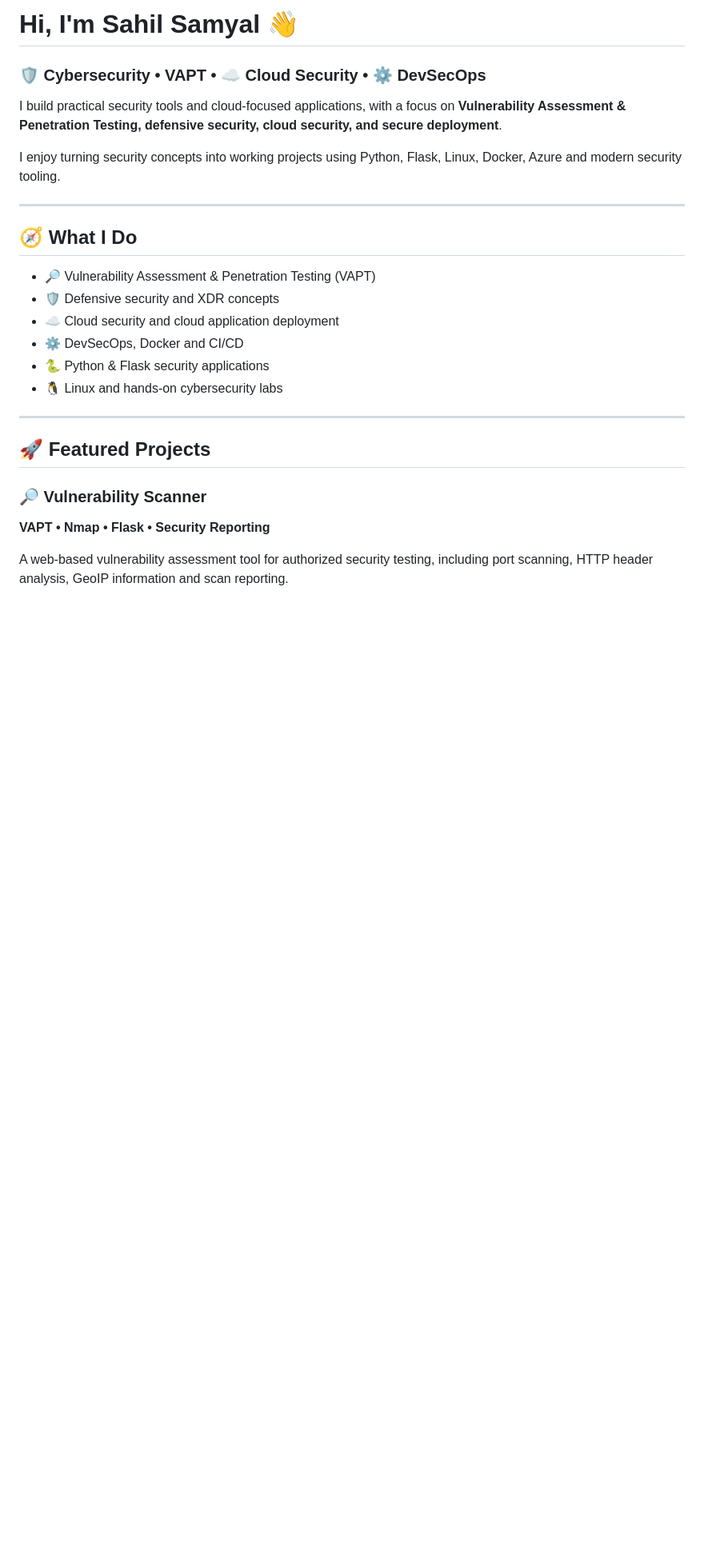
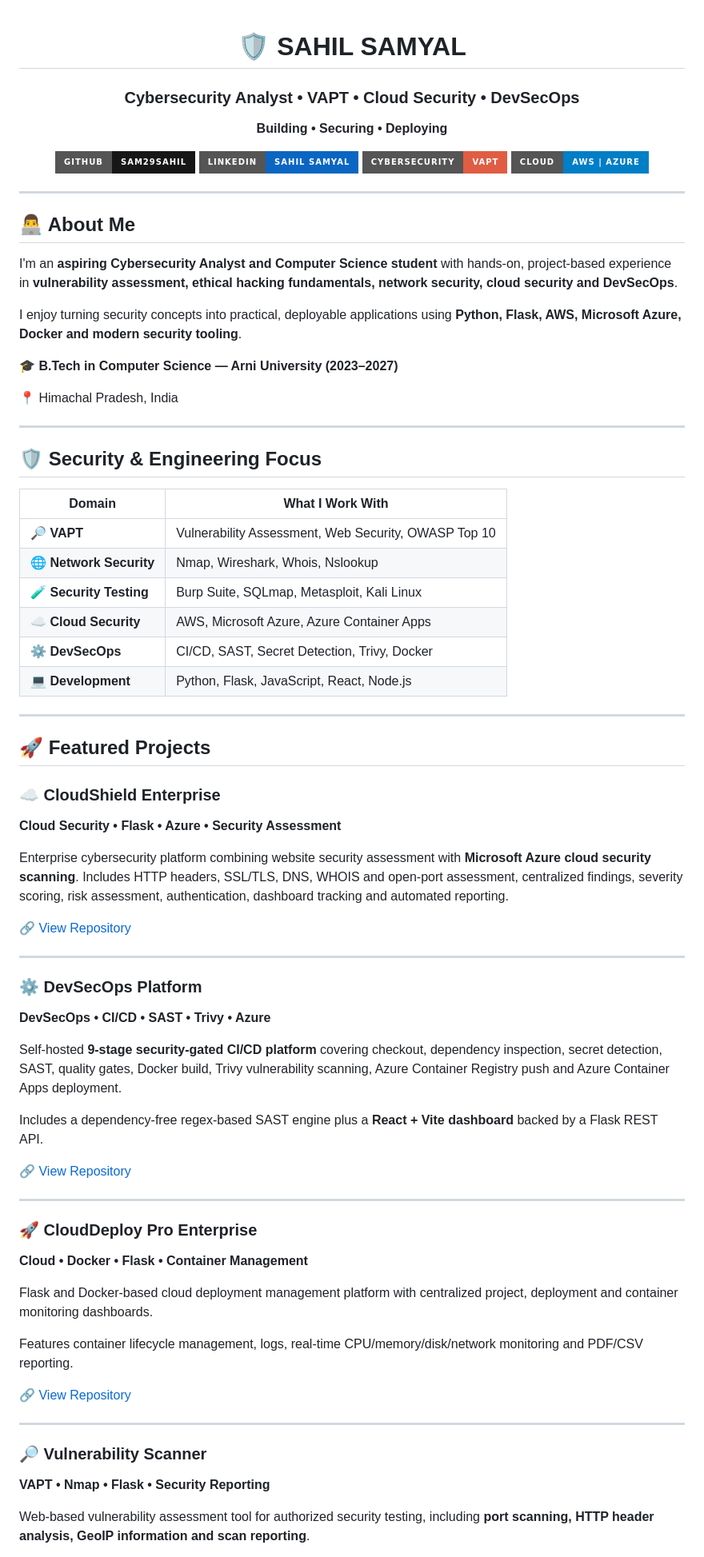
Before and after one commit to sam29sahil/sam29sahil, a Markdown page: README.md, the part around one of its changes. Shown at 80% size. Rendered like a GitHub page; badges without logos; blank space fills up the shorter version.

Commit message:
Redesign profile README using resume

```diff
--- a/README.md
+++ b/README.md
@@ -1,28 +1,82 @@
-# Hi, I'm Sahil Samyal 👋
+<div align="center">
 
-### 🛡️ Cybersecurity • VAPT • ☁️ Cloud Security • ⚙️ DevSecOps
+# 🛡️ SAHIL SAMYAL
 
-I build practical security tools and cloud-focused applications, with a focus on **Vulnerability Assessment & Penetration Testing, defensive security, cloud security, and secure deployment**.
+### Cybersecurity Analyst • VAPT • Cloud Security • DevSecOps
 
-I enjoy turning security concepts into working projects using Python, Flask, Linux, Docker, Azure and modern security tooling.
+**Building • Securing • Deploying**
+
+<p>
+  <a href="https://github.com/sam29sahil"><img src="https://img.shields.io/badge/GitHub-sam29sahil-181717?style=for-the-badge&logo=github" alt="GitHub"></a>
+  <a href="https://www.linkedin.com/in/sahil-samyal-bb73593a7/"><img src="https://img.shields.io/badge/LinkedIn-Sahil%20Samyal-0A66C2?style=for-the-badge&logo=linkedin" alt="LinkedIn"></a>
+  <img src="https://img.shields.io/badge/Cybersecurity-VAPT-red?style=for-the-badge" alt="Cybersecurity">
+  <img src="https://img.shields.io/badge/Cloud-AWS%20%7C%20Azure-blue?style=for-the-badge" alt="Cloud">
+</p>
+
+</div>
 
 ---
 
-## 🧭 What I Do
+## 👨‍💻 About Me
 
-- 🔎 Vulnerability Assessment & Penetration Testing (VAPT)
-- 🛡️ Defensive security and XDR concepts
-- ☁️ Cloud security and cloud application deployment
-- ⚙️ DevSecOps, Docker and CI/CD
-- 🐍 Python & Flask security applications
-- 🐧 Linux and hands-on cybersecurity labs
+I'm an **aspiring Cybersecurity Analyst and Computer Science student** with hands-on, project-based experience in **vulnerability assessment, ethical hacking fundamentals, network security, cloud security and DevSecOps**.
+
+I enjoy turning security concepts into practical, deployable applications using **Python, Flask, AWS, Microsoft Azure, Docker and modern security tooling**.
+
+🎓 **B.Tech in Computer Science — Arni University (2023–2027)**
+
+📍 Himachal Pradesh, India
+
+---
+
+## 🛡️ Security & Engineering Focus
+
+| Domain | What I Work With |
+|---|---|
+| 🔎 **VAPT** | Vulnerability Assessment, Web Security, OWASP Top 10 |
+| 🌐 **Network Security** | Nmap, Wireshark, Whois, Nslookup |
+| 🧪 **Security Testing** | Burp Suite, SQLmap, Metasploit, Kali Linux |
+| ☁️ **Cloud Security** | AWS, Microsoft Azure, Azure Container Apps |
+| ⚙️ **DevSecOps** | CI/CD, SAST, Secret Detection, Trivy, Docker |
+| 💻 **Development** | Python, Flask, JavaScript, React, Node.js |
 
 ---
 
 ## 🚀 Featured Projects
 
+### ☁️ CloudShield Enterprise
+**Cloud Security • Flask • Azure • Security Assessment**
+
+Enterprise cybersecurity platform combining website security assessment with **Microsoft Azure cloud security scanning**. Includes HTTP headers, SSL/TLS, DNS, WHOIS and open-port assessment, centralized findings, severity scoring, risk assessment, authentication, dashboard tracking and automated reporting.
+
+🔗 [View Repository](https://github.com/sam29sahil/CloudShield-Enterprise)
+
+---
+
+### ⚙️ DevSecOps Platform
+**DevSecOps • CI/CD • SAST • Trivy • Azure**
+
+Self-hosted **9-stage security-gated CI/CD platform** covering checkout, dependency inspection, secret detection, SAST, quality gates, Docker build, Trivy vulnerability scanning, Azure Container Registry push and Azure Container Apps deployment.
+
+Includes a dependency-free regex-based SAST engine plus a **React + Vite dashboard** backed by a Flask REST API.
+
+🔗 [View Repository](https://github.com/sam29sahil/DevSecOps-Platform)
+
+---
+
+### 🚀 CloudDeploy Pro Enterprise
+**Cloud • Docker • Flask • Container Management**
+
+Flask and Docker-based cloud deployment management platform with centralized project, deployment and container monitoring dashboards.
+
+Features container lifecycle management, logs, real-time CPU/memory/disk/network monitoring and PDF/CSV reporting.
+
+🔗 [View Repository](https://github.com/sam29sahil/Clouddeploy_pro)
+
+---
+
 ### 🔎 Vulnerability Scanner
 **VAPT • Nmap • Flask • Security Reporting**
 
-A web-based vulnerability assessment tool for authorized security testing, including port scanning, HTTP header analysis, GeoIP information and scan reporting.
+Web-based vulnerability assessment tool for authorized security testing, including **port scanning, HTTP header analysis, GeoIP information and scan reporting**.
 
```
Also changed, not shown: other parts of README.md (+80 -46 lines).
